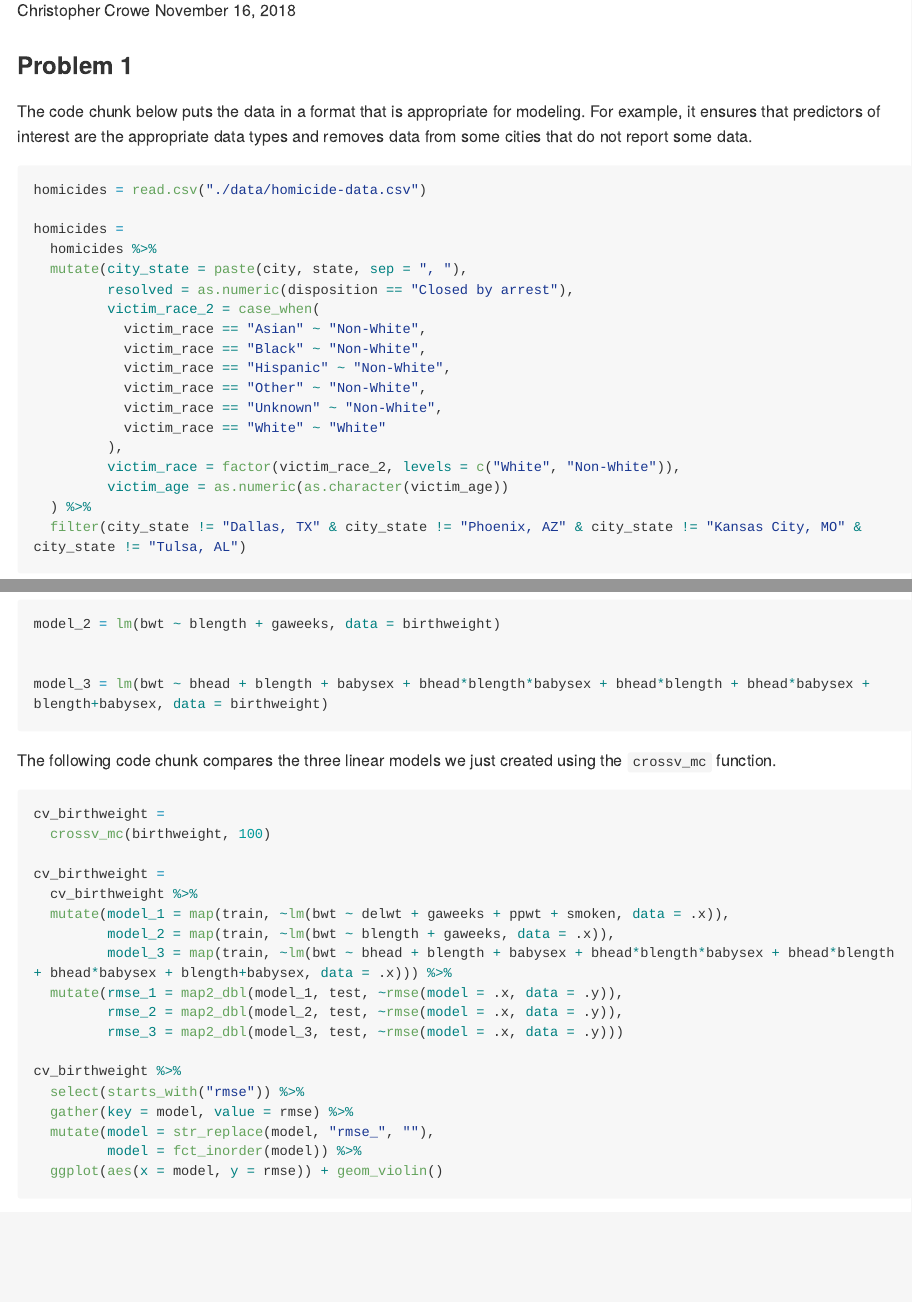
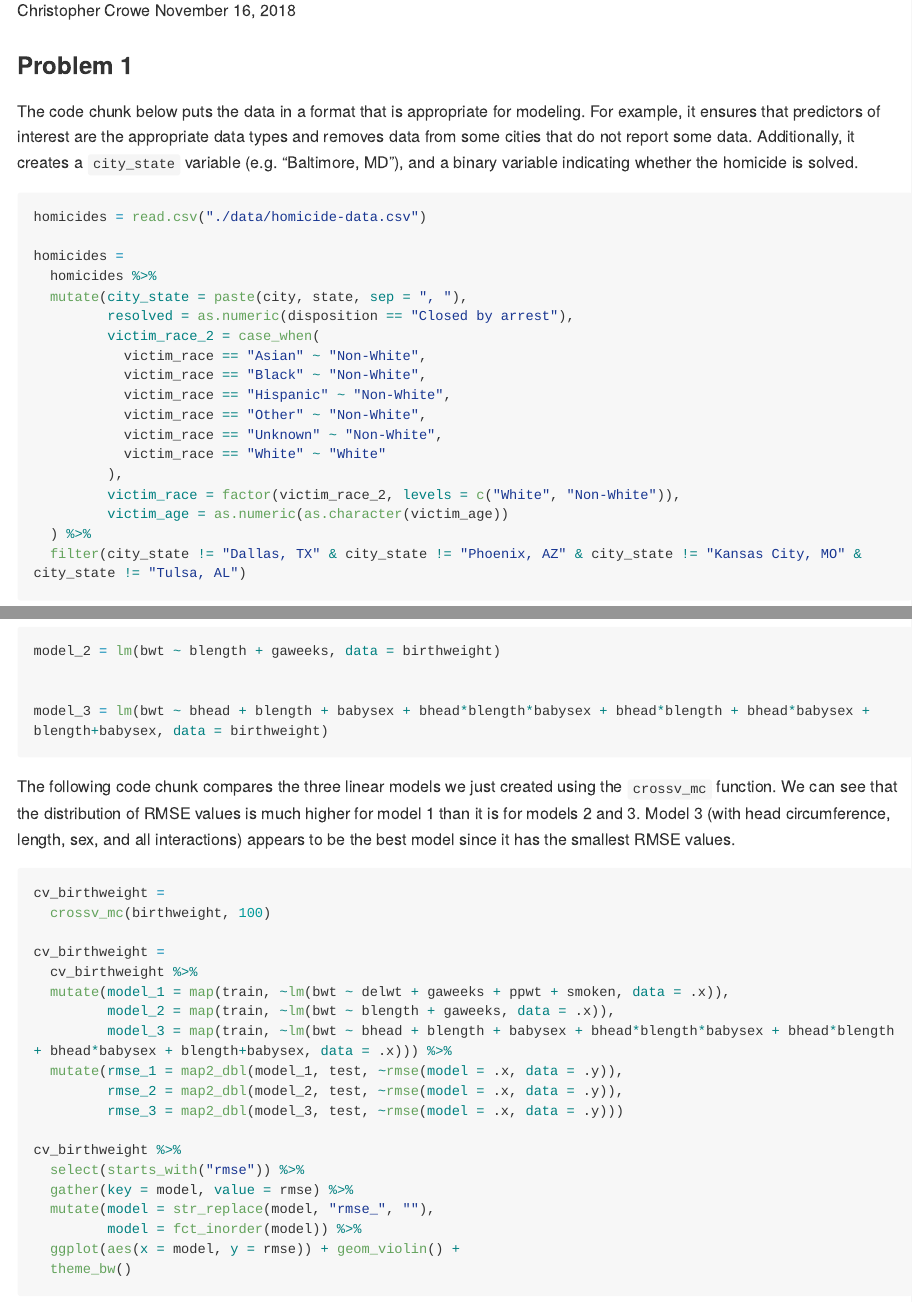
Before and after one commit to clc2229/p8105_hw6_clc2229, an R Markdown document (p8105_hw6_clc2229.Rmd): the page in a window 1100 px wide, from 110 px down, and a second part further down, joined at a grey line. The pictures show the output file p8105_hw6_clc2229.md that the author committed with the source, drawn offline in the style of GitHub; long lines of code are wrapped.

Commit message:
final edits

````diff
--- a/p8105_hw6_clc2229.Rmd
+++ b/p8105_hw6_clc2229.Rmd
@@ -21,7 +21,7 @@ set.seed(1)
 
 ### Problem 1
 
-The code chunk below puts the data in a format that is appropriate for modeling. For example, it ensures that predictors of interest are the appropriate data types and removes data from some cities that do not report some data.
+The code chunk below puts the data in a format that is appropriate for modeling. For example, it ensures that predictors of interest are the appropriate data types and removes data from some cities that do not report some data. Additionally, it creates a `city_state` variable (e.g. “Baltimore, MD”), and a binary variable indicating whether the homicide is solved.
 
 ```{r}
 homicides = read.csv("./data/homicide-data.csv")
@@ -186,7 +186,7 @@ model_3 = lm(bwt ~ bhead + blength + babysex + bhead*blength*babysex + bhead*ble
 
 ```
 
-The following code chunk compares the three linear models we just created using the `crossv_mc` function.
+The following code chunk compares the three linear models we just created using the `crossv_mc` function. We can see that the distribution of RMSE values is much higher for model 1 than it is for models 2 and 3. Model 3 (with head circumference, length, sex, and all interactions) appears to be the best model since it has the smallest RMSE values.
 
 ```{r}
 cv_birthweight =
@@ -206,5 +206,6 @@ cv_birthweight %>%
   gather(key = model, value = rmse) %>%
   mutate(model = str_replace(model, "rmse_", ""),
          model = fct_inorder(model)) %>%
-  ggplot(aes(x = model, y = rmse)) + geom_violin()
+  ggplot(aes(x = model, y = rmse)) + geom_violin() +
+  theme_bw()
 ```
````
Also changed, not shown: p8105_hw6_clc2229.md, 1 other file.
